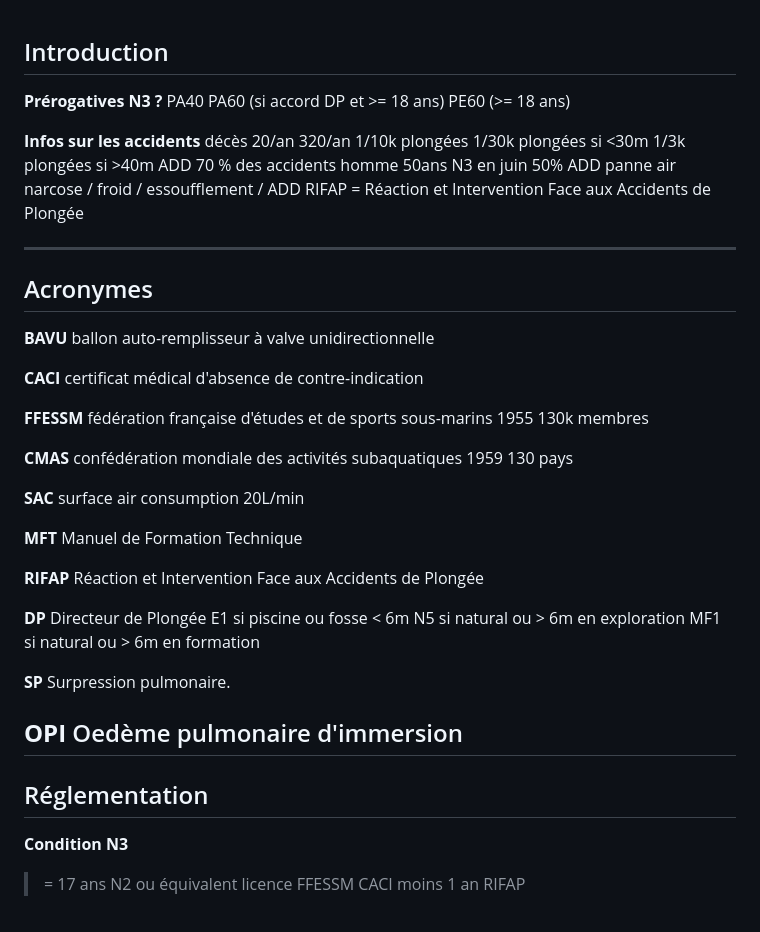
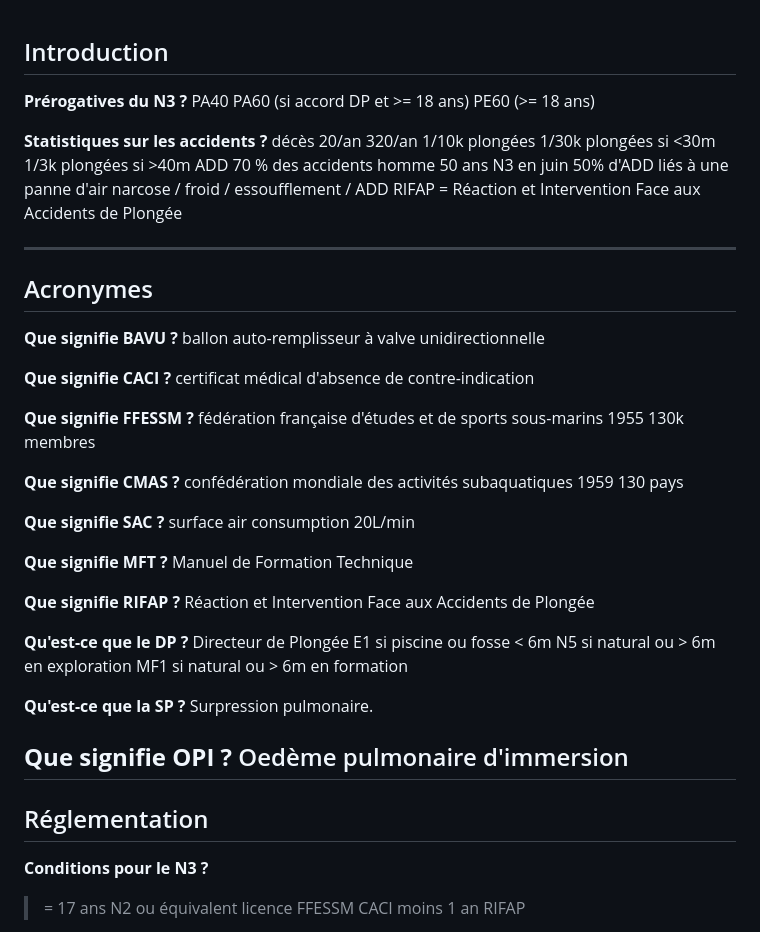
Before and after one commit to repied/examen-n3, a Markdown page: questions-pierre.md, the part around one of its changes. Drawn GitHub-style.

```diff
--- a/questions-pierre.md
+++ b/questions-pierre.md
@@ -1,65 +1,65 @@
 ## Introduction
 
-**Prérogatives N3 ?**
+**Prérogatives du N3 ?**
 PA40
 PA60 (si accord DP et >= 18 ans)
 PE60 (>= 18 ans)
 
-**Infos sur les accidents**
+**Statistiques sur les accidents ?**
 décès 20/an
 320/an 1/10k plongées
 1/30k plongées si <30m
 1/3k plongées si >40m
 ADD 70 % des accidents
-homme 50ans N3 en juin
-50% ADD  panne air
+homme 50 ans N3 en juin
+50% d'ADD liés à une panne d'air
 narcose / froid / essoufflement / ADD
 RIFAP = Réaction et Intervention Face aux Accidents de Plongée
 
 ---
 ## Acronymes
 
-**BAVU**
+**Que signifie BAVU ?**
 ballon auto-remplisseur à valve unidirectionnelle
 
-**CACI**
+**Que signifie CACI ?**
 certificat médical d'absence de contre-indication
 
-**FFESSM**
+**Que signifie FFESSM ?**
 fédération française d'études et de sports sous-marins
 1955
 130k membres
 
-**CMAS**
+**Que signifie CMAS ?**
 confédération mondiale des activités subaquatiques
 1959
 130 pays
 
-**SAC**
+**Que signifie SAC ?**
 surface air consumption
 20L/min
 
-**MFT**
+**Que signifie MFT ?**
 Manuel de Formation Technique
 
-**RIFAP**
+**Que signifie RIFAP ?**
 Réaction et Intervention Face aux Accidents de Plongée
 
-**DP**
+**Qu'est-ce que le DP ?**
 Directeur de Plongée
 E1 si piscine ou fosse < 6m
 N5 si natural ou > 6m en exploration
 MF1 si natural ou > 6m en formation
 
-**SP**
+**Qu'est-ce que la SP ?**
 Surpression pulmonaire.
 
-**OPI**
+**Que signifie OPI ?**
 Oedème pulmonaire d'immersion
 ---
 ## Réglementation
 
-**Condition N3**
+**Conditions pour le N3 ?**
 >= 17 ans
 N2 ou équivalent
 licence FFESSM
```
Also changed, not shown: other parts of questions-pierre.md (+83 -83 lines).
